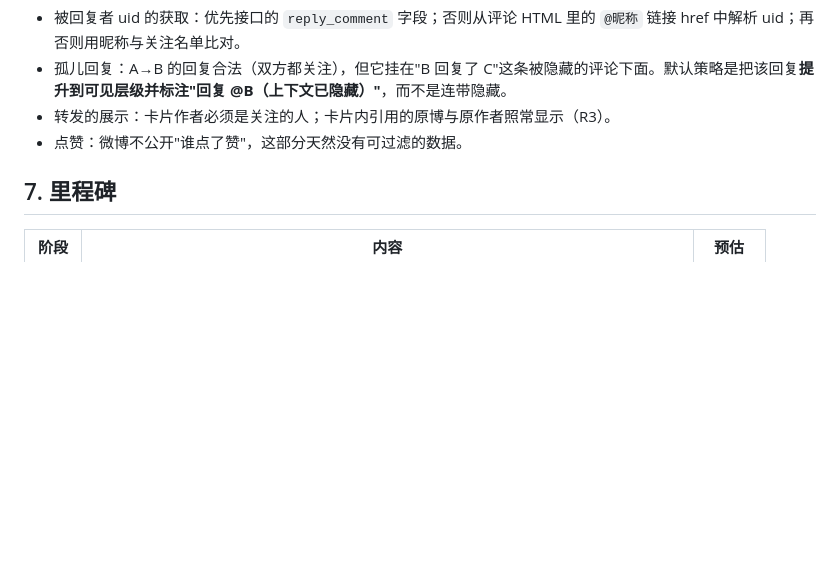
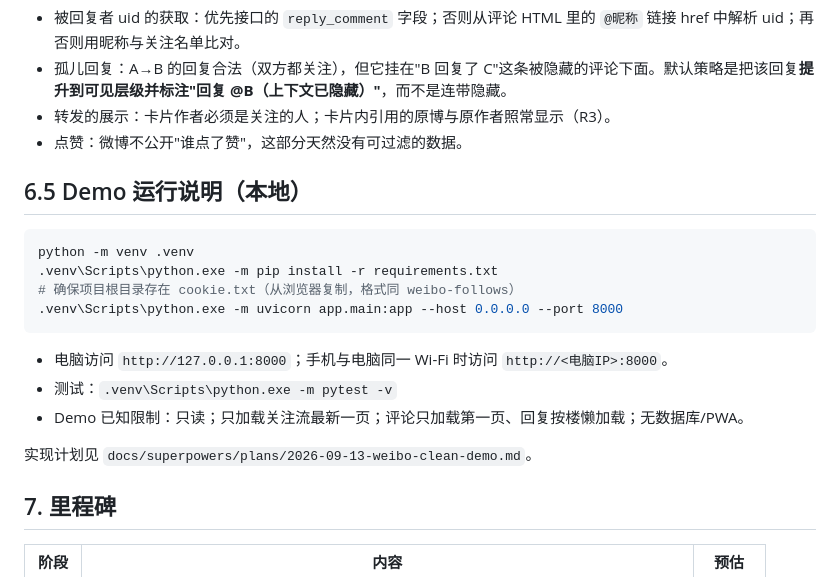
Before and after one commit to BlueIs-A2ul/weibo-clean, a Markdown page: README.md, the part around the change. GitHub-like rendering; blank space fills up the shorter version.

Commit message:
docs: add demo run instructions and known limitations

````diff
--- a/README.md
+++ b/README.md
@@ -102,6 +102,21 @@ M0 实测（2026-09-13，关注 263 的账号，详见 `fixtures/m0-findings.md`
 - 转发的展示：卡片作者必须是关注的人；卡片内引用的原博与原作者照常显示（R3）。
 - 点赞：微博不公开"谁点了赞"，这部分天然没有可过滤的数据。
 
+## 6.5 Demo 运行说明（本地）
+
+```powershell
+python -m venv .venv
+.venv\Scripts\python.exe -m pip install -r requirements.txt
+# 确保项目根目录存在 cookie.txt（从浏览器复制，格式同 weibo-follows）
+.venv\Scripts\python.exe -m uvicorn app.main:app --host 0.0.0.0 --port 8000
+```
+
+- 电脑访问 `http://127.0.0.1:8000`；手机与电脑同一 Wi-Fi 时访问 `http://<电脑IP>:8000`。
+- 测试：`.venv\Scripts\python.exe -m pytest -v`
+- Demo 已知限制：只读；只加载关注流最新一页；评论只加载第一页、回复按楼懒加载；无数据库/PWA。
+
+实现计划见 `docs/superpowers/plans/2026-09-13-weibo-clean-demo.md`。
+
 ## 7. 里程碑
 
 | 阶段 | 内容 | 预估 |
````
